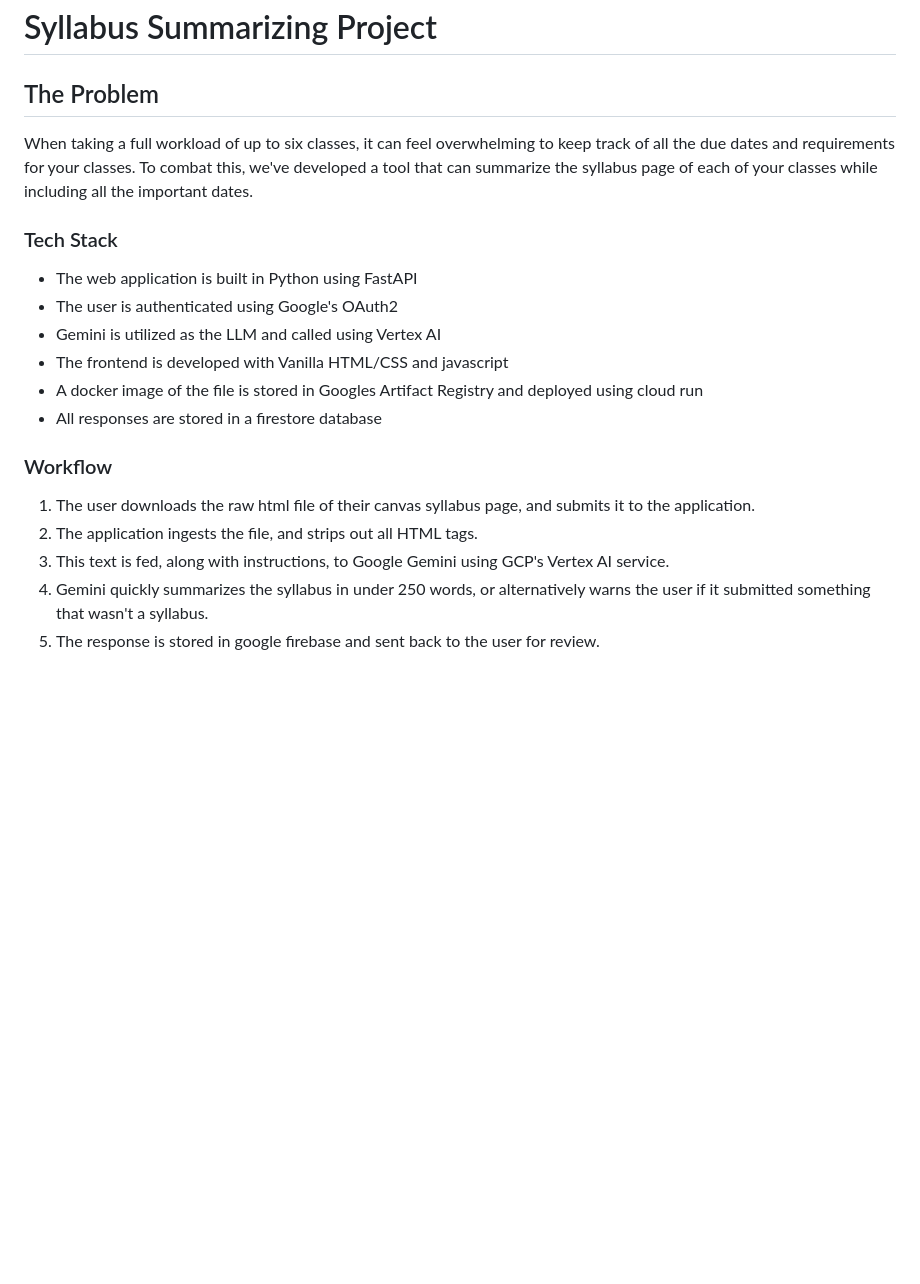
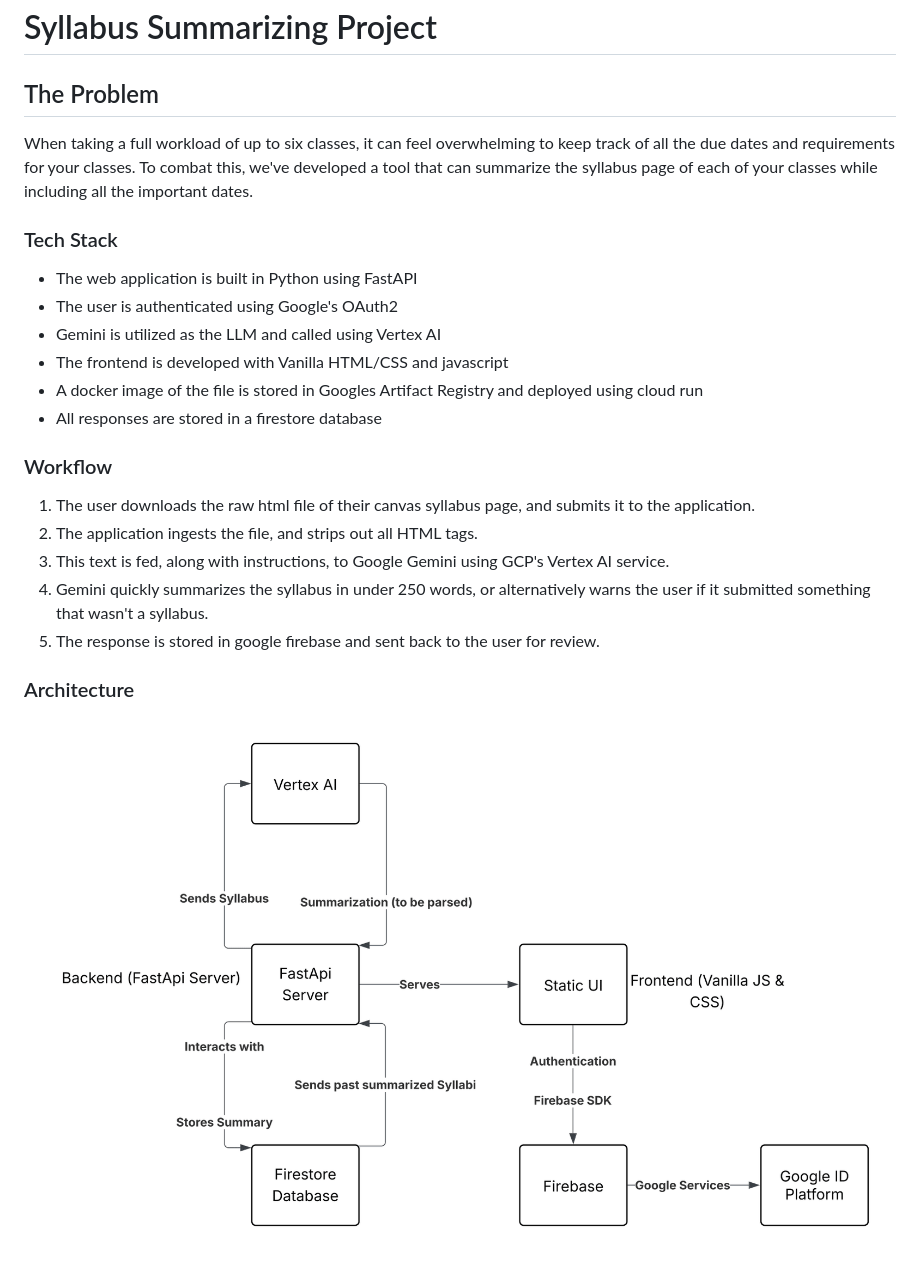
Before and after one commit to Petem4d/cloud-final, a Markdown page: readme.md, the part around the change. GitHub-like rendering; pictures changed too: architecture.png (added); blank space fills up the shorter version.

Commit message:
diagram

```diff
--- a/readme.md
+++ b/readme.md
@@ -1,18 +1,26 @@
 # Syllabus Summarizing Project
 
 ## The Problem
+
 When taking a full workload of up to six classes, it can feel overwhelming to keep track of all the due dates and requirements for your classes. To combat this, we've developed a tool that can summarize the syllabus page of each of your classes while including all the important dates.
 
 ### Tech Stack
+
 - The web application is built in Python using FastAPI
 - The user is authenticated using Google's OAuth2
 - Gemini is utilized as the LLM and called using Vertex AI
 - The frontend is developed with Vanilla HTML/CSS and javascript
 - A docker image of the file is stored in Googles Artifact Registry and deployed using cloud run
 - All responses are stored in a firestore database
+
 ### Workflow
+
 1. The user downloads the raw html file of their canvas syllabus page, and submits it to the application.
 2. The application ingests the file, and strips out all HTML tags.
 3. This text is fed, along with instructions, to Google Gemini using GCP's Vertex AI service.
 4. Gemini quickly summarizes the syllabus in under 250 words, or alternatively warns the user if it submitted something that wasn't a syllabus.
 5. The response is stored in google firebase and sent back to the user for review.
+
+### Architecture
+
+![Architecture Diagram](architecture.png)
```
